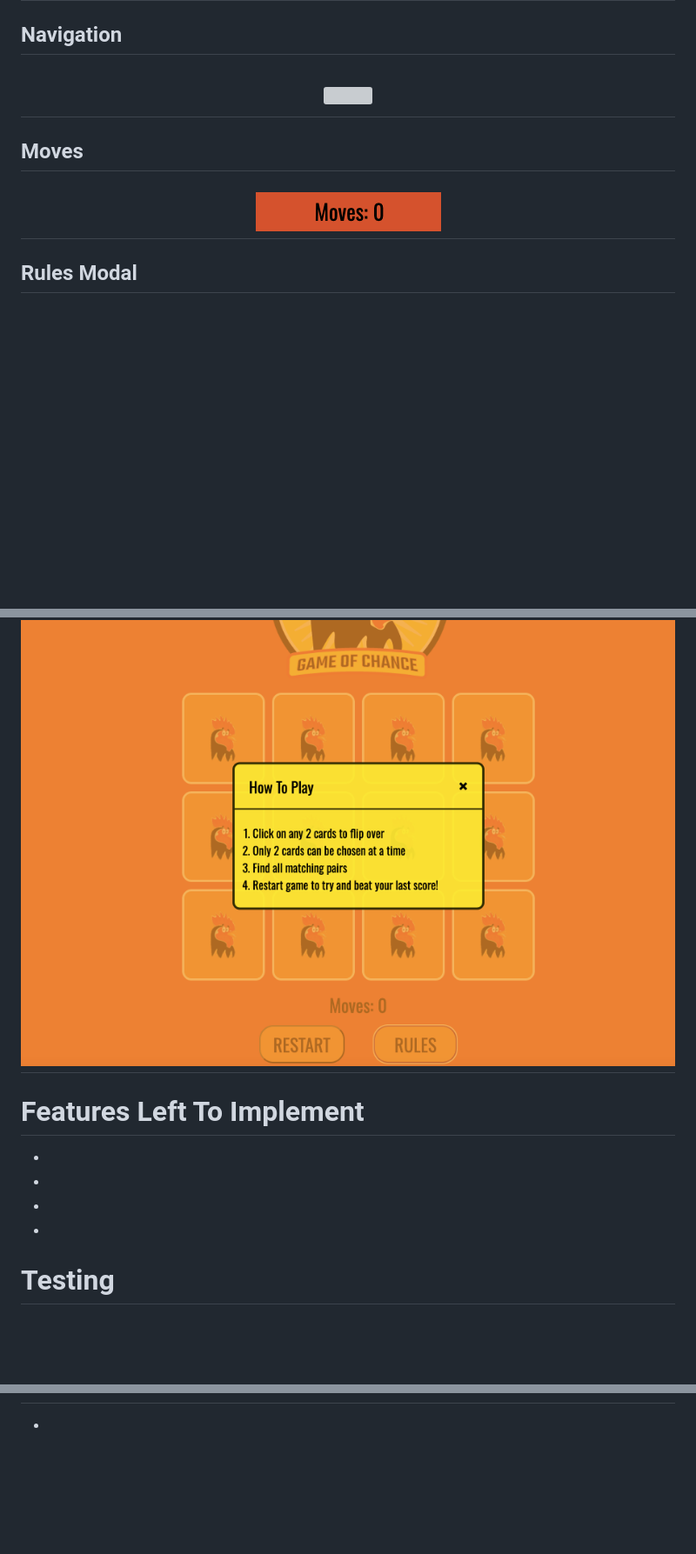
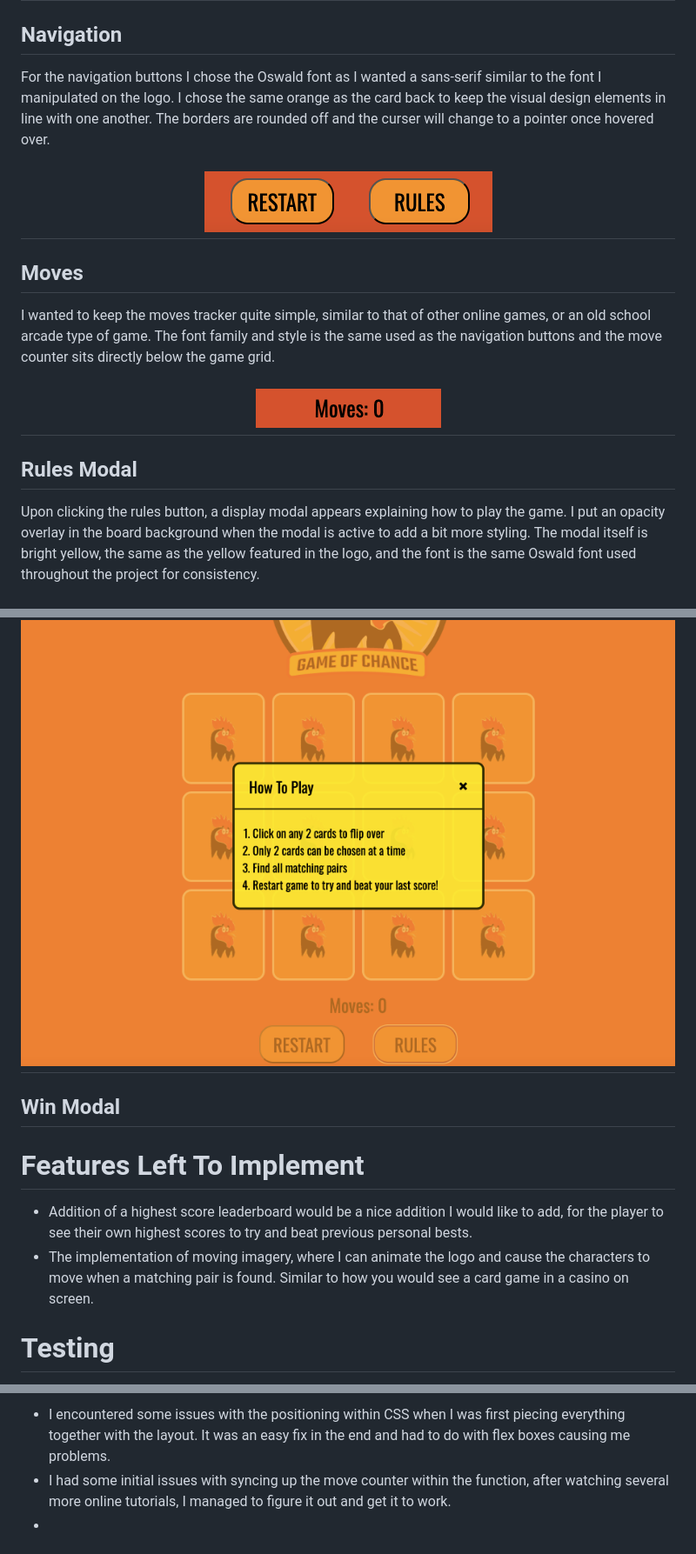
Before and after one commit to lauramayfox/farm-flip, a Markdown page: README.md, 3 parts joined by grey strips. Shown at 87% size. Drawn GitHub-style; blank space fills up the shorter version; grey boxes are pictures that could not be loaded.

```diff
--- a/README.md
+++ b/README.md
@@ -71,21 +71,25 @@ I chose the gaming characters based off the farm theme concept, and found a suit
 <h1 align="center"><img src="/assets/images/gamecharacters.png"/></h1>
 
 ## Navigation
-<h1 align="center"><img src="/assets/images/"/></h1>
+
+For the navigation buttons I chose the Oswald font as I wanted a sans-serif similar to the font I manipulated on the logo. I chose the same orange as the card back to keep the visual design elements in line with one another. The borders are rounded off and the curser will change to a pointer once hovered over.
+<h1 align="center"><img src="/assets/images/readmerules.png"/></h1>
 
 ## Moves
+I wanted to keep the moves tracker quite simple, similar to that of other online games, or an old school arcade type of game. The font family and style is the same used as the navigation buttons and the move counter sits directly below the game grid.
 <h1 align="center"><img src="/assets/images/moves.png"/></h1>
 
 ## Rules Modal
+Upon clicking the rules button, a display modal appears explaining how to play the game. I put an opacity overlay in the board background when the modal is active to add a bit more styling. The modal itself is bright yellow, the same as the yellow featured in the logo, and the font is the same Oswald font used throughout the project for consistency.
 <h1 align="center"><img src="/assets/images/howtoplay.png"/></h1>
+
+## Win Modal
 
 # Features Left To Implement
 
 <ul>
-<li></li>
-<li></li>
-<li></li>
-<li></li>
+<li>Addition of a highest score leaderboard would be a nice addition I would like to add, for the player to see their own highest scores to try and beat previous personal bests.</li>
+<li>The implementation of moving imagery, where I can animate the logo and cause the characters to move when a matching pair is found. Similar to how you would see a card game in a casino on screen.</li>
 </ul>
 
 # Testing
@@ -117,2 +115,4 @@ I chose the gaming characters based off the farm theme concept, and found a suit
 <ul>
+<li>I encountered some issues with the positioning within CSS when I was first piecing everything together with the layout. It was an easy fix in the end and had to do with flex boxes causing me problems.</li>
+<li>I had some initial issues with syncing up the move counter within the function, after watching several more online tutorials, I managed to figure it out and get it to work.</li>
 <li></li>
```
Also changed, not shown: other parts of README.md (+13 -21 lines), assets/images/wireframe.png (deleted), assets/images/wireframe1.png (added), assets/images/wireframe2.png, 1 other file.
